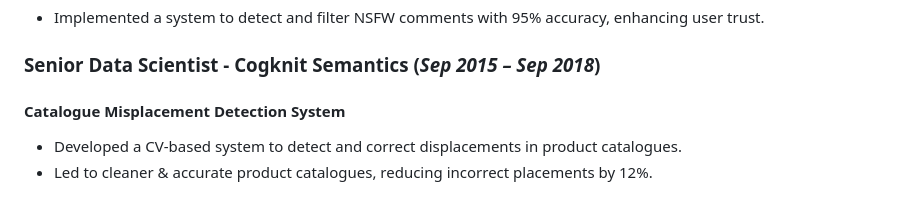
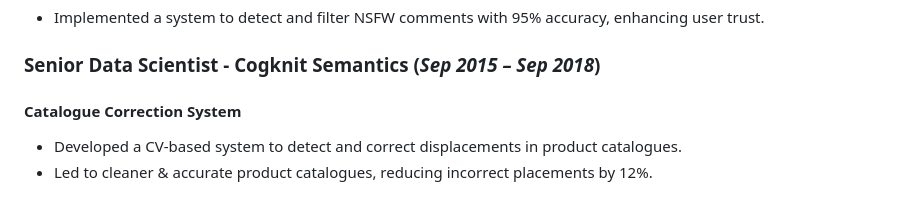
Before and after one commit to abhaymise/abhaymise.github.io, a Markdown page: resume/resume.md, the part around the change. GitHub-like rendering.

Commit message:
update resume to correct job title and improve project description

```diff
--- a/resume/resume.md
+++ b/resume/resume.md
@@ -49,7 +49,7 @@ Designed in-house annotation tools with active learning, enabling rapid, high-qu
 -  Implemented a system to detect and filter NSFW comments with 95% accuracy, enhancing user trust.
 
 ### Senior Data Scientist - Cogknit Semantics (*Sep 2015 – Sep 2018*)
-#### Catalogue Misplacement Detection System
+#### Catalogue Correction System
 - Developed a CV-based system to detect and correct displacements in product catalogues.
 - Led to cleaner & accurate product catalogues, reducing incorrect placements by 12%.
 
```
